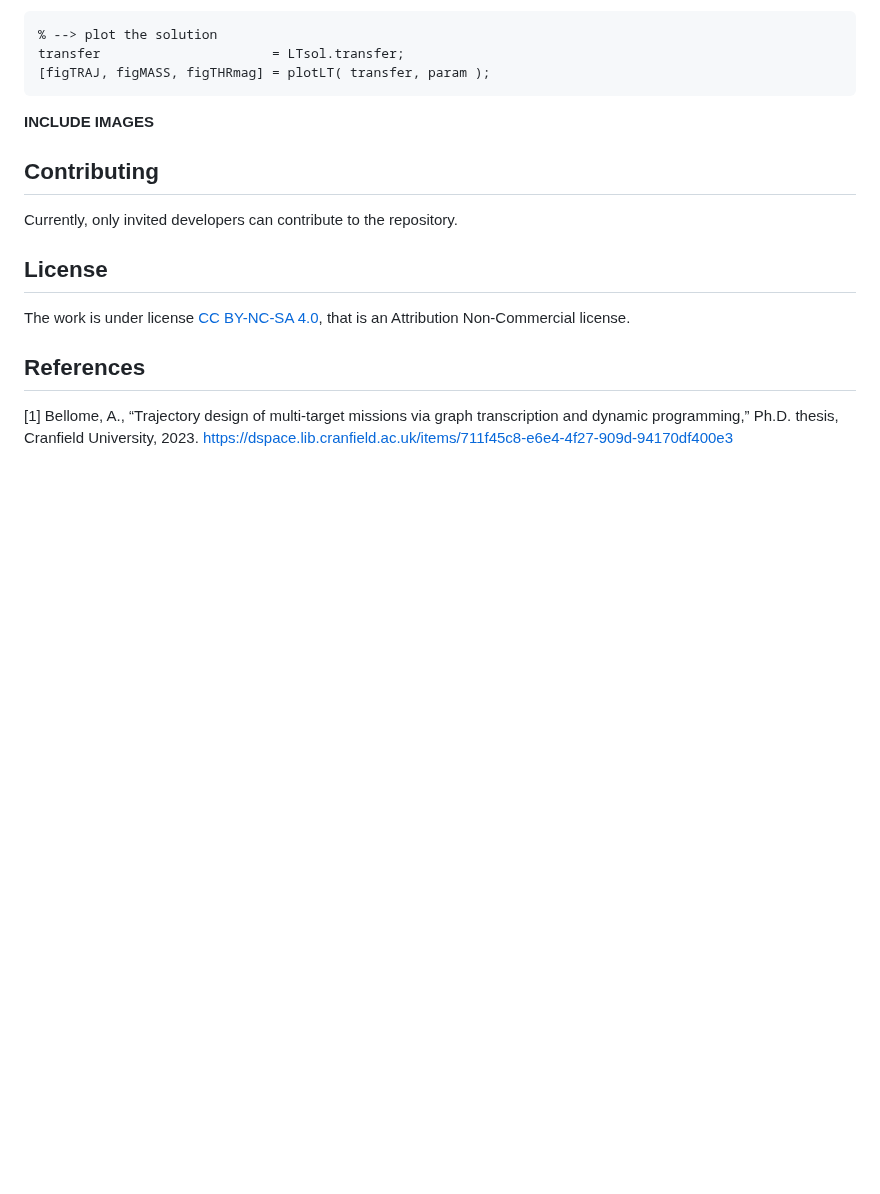
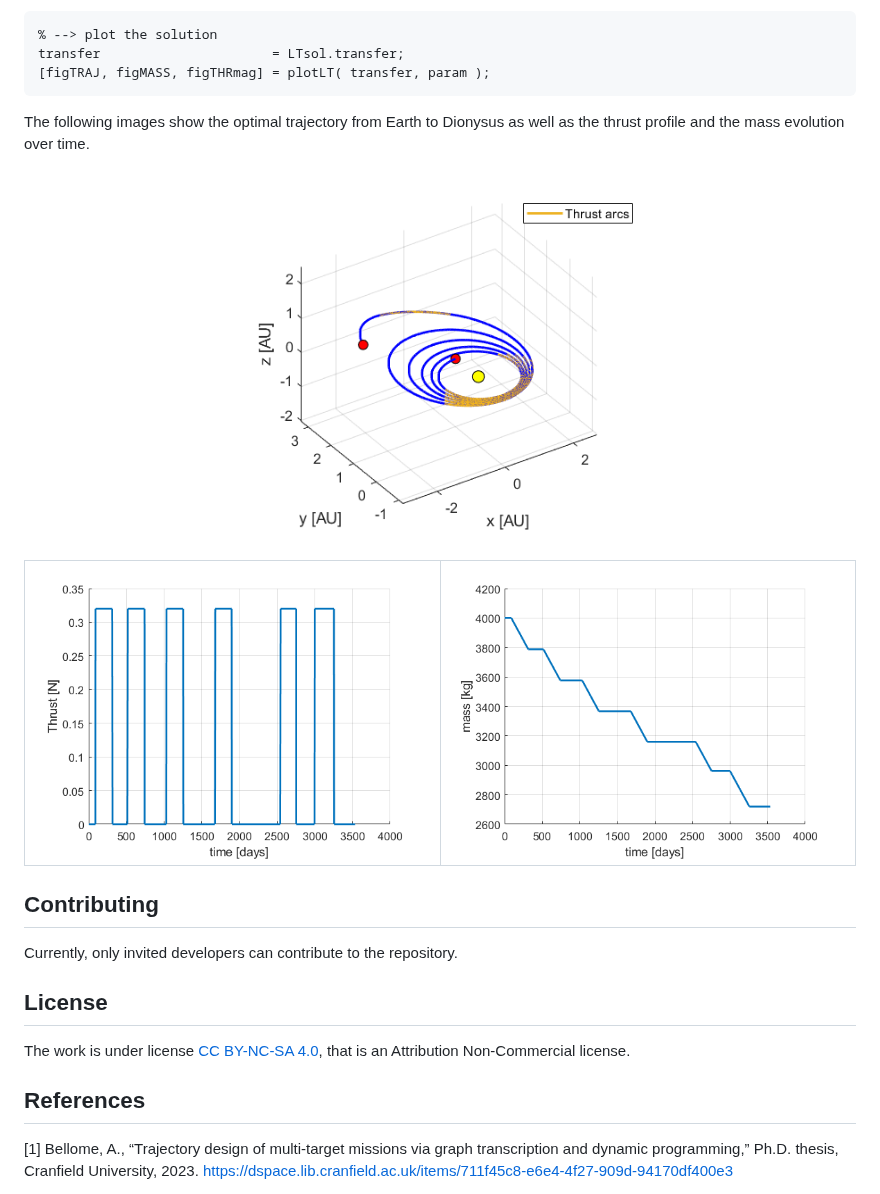
Before and after one commit to andreabellome/astra, a Markdown page: README.md, the part around the change. Rendered like a GitHub page; pictures changed too: results/Images/earth_dionysus_mass.png (added), results/Images/earth_dionysus_thrust.png (added), results/Images/earth_dionysus_traj.png (added); blank space fills up the shorter version.

Commit message:
added images and upd readme

````diff
--- a/README.md
+++ b/README.md
@@ -447,7 +447,14 @@ transfer                      = LTsol.transfer;
 [figTRAJ, figMASS, figTHRmag] = plotLT( transfer, param );
 ```
 
-**INCLUDE IMAGES**
+The following images show the optimal trajectory from Earth to Dionysus as well as the thrust profile and the mass evolution over time.
+
+<p align="center">
+  <img src="./results/Images/earth_dionysus_traj.png" alt="Earth-Dionysus-traj" width="500"/>
+</p>
+
+| ![Earth-Dionysus-traj](./results/Images/earth_dionysus_thrust.png) | ![Pareto-front](./results/Images/earth_dionysus_mass.png) |
+|:--------------------------------------------:|:--------------------------------------------:|
 
 ## Contributing
 
````
